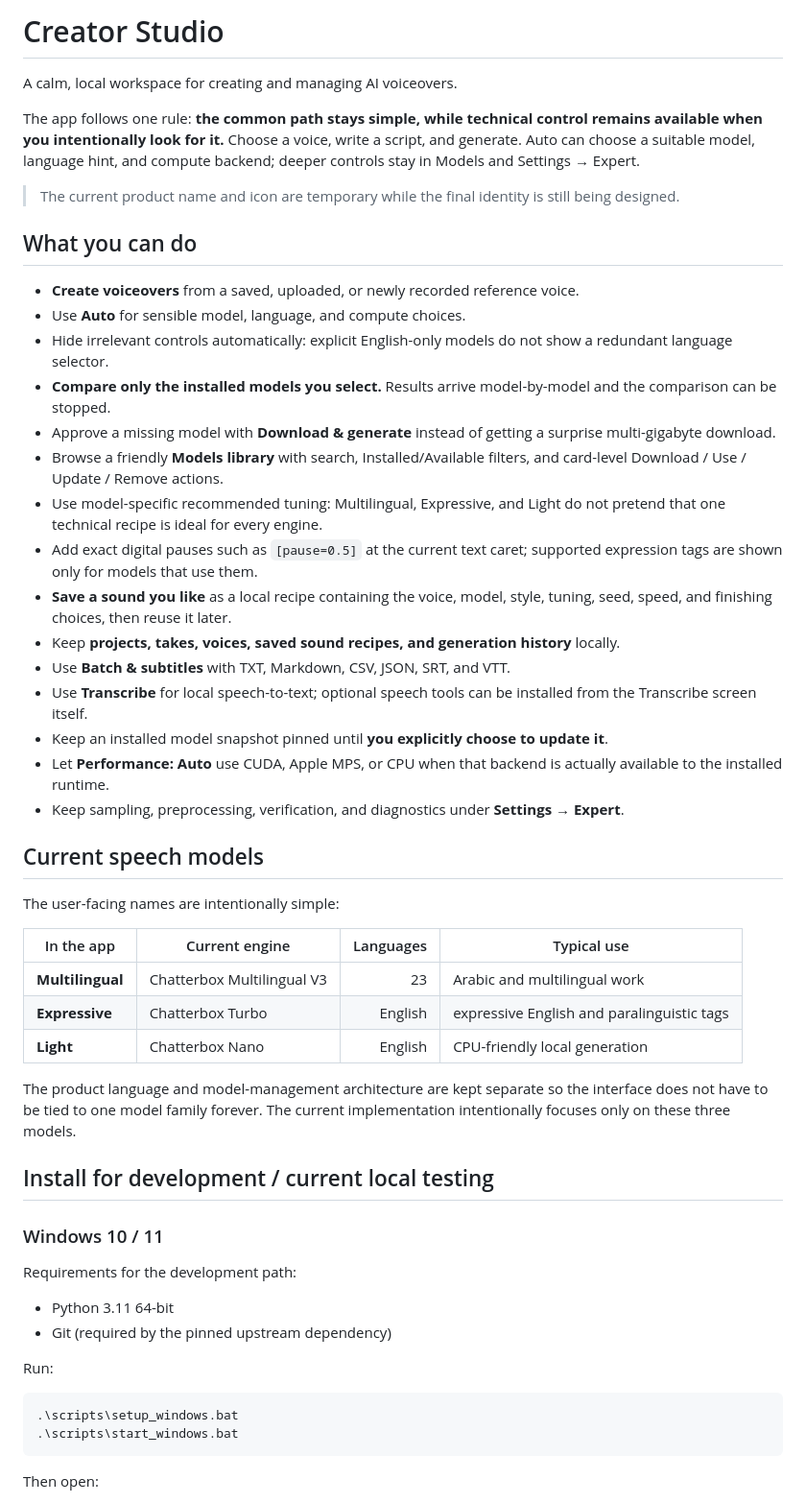
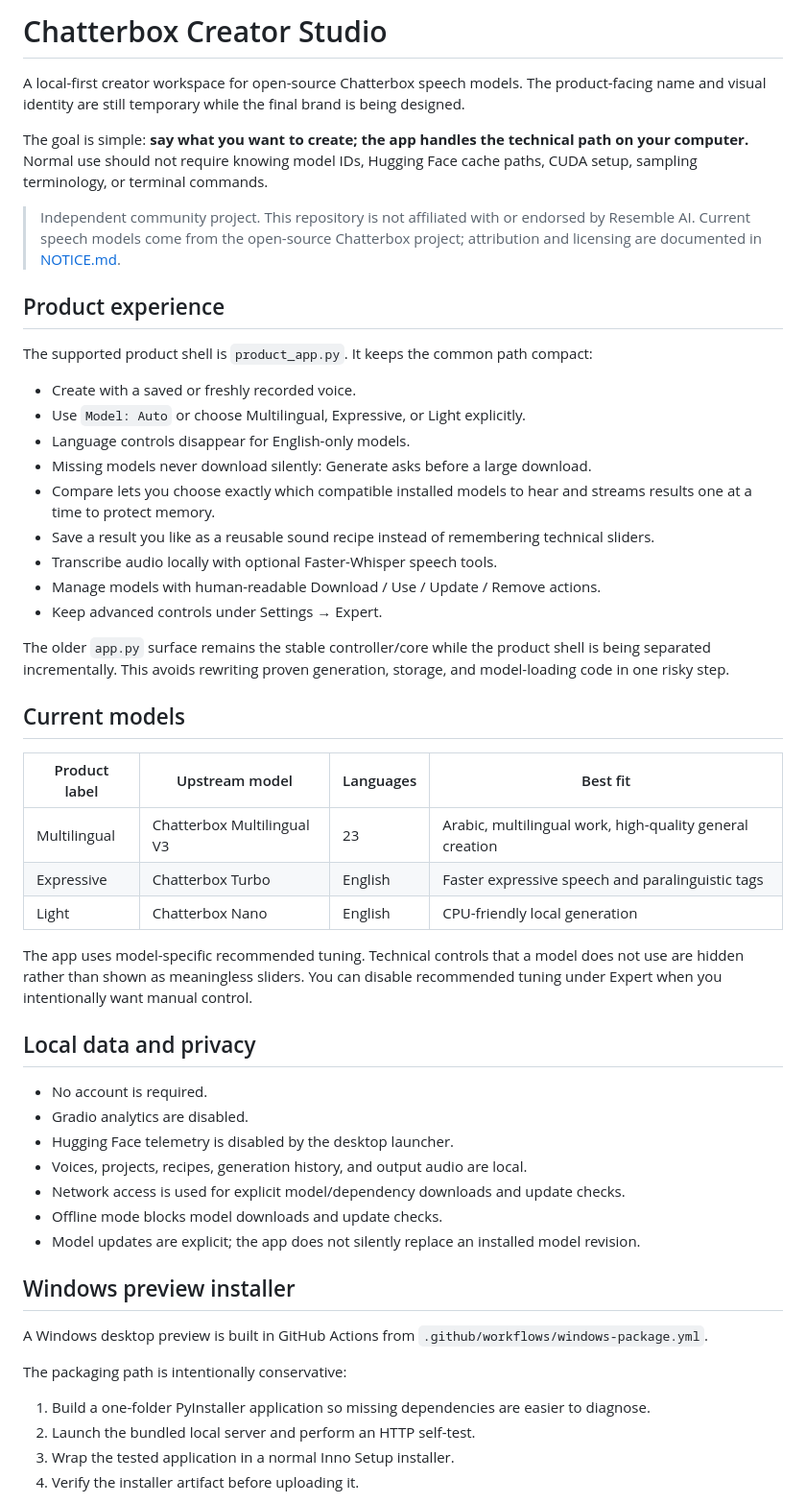
Before and after one commit to niatifatah-art/chatterbox-creator-studio, a Markdown page: README.md, the part around one of its changes. Shown at 96% size. GitHub-like rendering.

Commit message:
docs: clarify preview installer and product experience

````diff
--- a/README.md
+++ b/README.md
@@ -1,56 +1,55 @@
-# Creator Studio
+# Chatterbox Creator Studio
 
-A calm, local workspace for creating and managing AI voiceovers.
+A local-first creator workspace for open-source Chatterbox speech models. The product-facing name and visual identity are still temporary while the final brand is being designed.
 
-The app follows one rule: **the common path stays simple, while technical control remains available when you intentionally look for it.** Choose a voice, write a script, and generate. Auto can choose a suitable model, language hint, and compute backend; deeper controls stay in Models and Settings → Expert.
+The goal is simple: **say what you want to create; the app handles the technical path on your computer.** Normal use should not require knowing model IDs, Hugging Face cache paths, CUDA setup, sampling terminology, or terminal commands.
 
-> The current product name and icon are temporary while the final identity is still being designed.
+> Independent community project. This repository is not affiliated with or endorsed by Resemble AI. Current speech models come from the open-source Chatterbox project; attribution and licensing are documented in [NOTICE.md](NOTICE.md).
 
-## What you can do
+## Product experience
 
-- **Create voiceovers** from a saved, uploaded, or newly recorded reference voice.
-- Use **Auto** for sensible model, language, and compute choices.
-- Hide irrelevant controls automatically: explicit English-only models do not show a redundant language selector.
-- **Compare only the installed models you select.** Results arrive model-by-model and the comparison can be stopped.
-- Approve a missing model with **Download & generate** instead of getting a surprise multi-gigabyte download.
-- Browse a friendly **Models library** with search, Installed/Available filters, and card-level Download / Use / Update / Remove actions.
-- Use model-specific recommended tuning: Multilingual, Expressive, and Light do not pretend that one technical recipe is ideal for every engine.
-- Add exact digital pauses such as `[pause=0.5]` at the current text caret; supported expression tags are shown only for models that use them.
-- **Save a sound you like** as a local recipe containing the voice, model, style, tuning, seed, speed, and finishing choices, then reuse it later.
-- Keep **projects, takes, voices, saved sound recipes, and generation history** locally.
-- Use **Batch & subtitles** with TXT, Markdown, CSV, JSON, SRT, and VTT.
-- Use **Transcribe** for local speech-to-text; optional speech tools can be installed from the Transcribe screen itself.
-- Keep an installed model snapshot pinned until **you explicitly choose to update it**.
-- Let **Performance: Auto** use CUDA, Apple MPS, or CPU when that backend is actually available to the installed runtime.
-- Keep sampling, preprocessing, verification, and diagnostics under **Settings → Expert**.
+The supported product shell is `product_app.py`. It keeps the common path compact:
 
-## Current speech models
+- Create with a saved or freshly recorded voice.
+- Use `Model: Auto` or choose Multilingual, Expressive, or Light explicitly.
+- Language controls disappear for English-only models.
+- Missing models never download silently: Generate asks before a large download.
+- Compare lets you choose exactly which compatible installed models to hear and streams results one at a time to protect memory.
+- Save a result you like as a reusable sound recipe instead of remembering technical sliders.
+- Transcribe audio locally with optional Faster-Whisper speech tools.
+- Manage models with human-readable Download / Use / Update / Remove actions.
+- Keep advanced controls under Settings → Expert.
 
-The user-facing names are intentionally simple:
+The older `app.py` surface remains the stable controller/core while the product shell is being separated incrementally. This avoids rewriting proven generation, storage, and model-loading code in one risky step.
 
-| In the app | Current engine | Languages | Typical use |
-|---|---|---:|---|
-| **Multilingual** | Chatterbox Multilingual V3 | 23 | Arabic and multilingual work |
-| **Expressive** | Chatterbox Turbo | English | expressive English and paralinguistic tags |
-| **Light** | Chatterbox Nano | English | CPU-friendly local generation |
+## Current models
 
-The product language and model-management architecture are kept separate so the interface does not have to be tied to one model family forever. The current implementation intentionally focuses only on these three models.
+| Product label | Upstream model | Languages | Best fit |
+| --- | --- | --- | --- |
+| Multilingual | Chatterbox Multilingual V3 | 23 | Arabic, multilingual work, high-quality general creation |
+| Expressive | Chatterbox Turbo | English | Faster expressive speech and paralinguistic tags |
+| Light | Chatterbox Nano | English | CPU-friendly local generation |
 
-## Install for development / current local testing
+The app uses model-specific recommended tuning. Technical controls that a model does not use are hidden rather than shown as meaningless sliders. You can disable recommended tuning under Expert when you intentionally want manual control.
 
-### Windows 10 / 11
+## Local data and privacy
 
-Requirements for the development path:
+- No account is required.
+- Gradio analytics are disabled.
+- Hugging Face telemetry is disabled by the desktop launcher.
+- Voices, projects, recipes, generation history, and output audio are local.
+- Network access is used for explicit model/dependency downloads and update checks.
+- Offline mode blocks model downloads and update checks.
+- Model updates are explicit; the app does not silently replace an installed model revision.
 
-- Python 3.11 64-bit
-- Git (required by the pinned upstream dependency)
+## Windows preview installer
 
-Run:
+A Windows desktop preview is built in GitHub Actions from `.github/workflows/windows-package.yml`.
 
-```powershell
-.\scripts\setup_windows.bat
-.\scripts\start_windows.bat
-```
+The packaging path is intentionally conservative:
 
-Then open:
+1. Build a one-folder PyInstaller application so missing dependencies are easier to diagnose.
+2. Launch the bundled local server and perform an HTTP self-test.
+3. Wrap the tested application in a normal Inno Setup installer.
+4. Verify the installer artifact before uploading it.
 
````
Also changed, not shown: other parts of README.md (+58 -87 lines).
